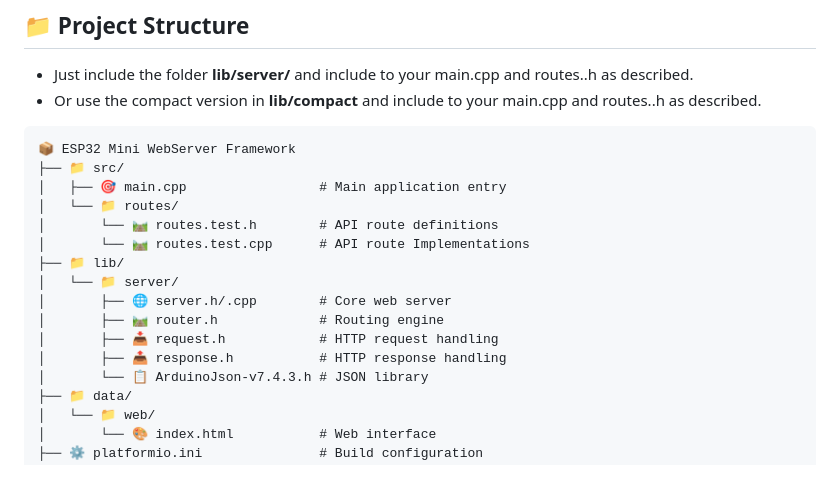
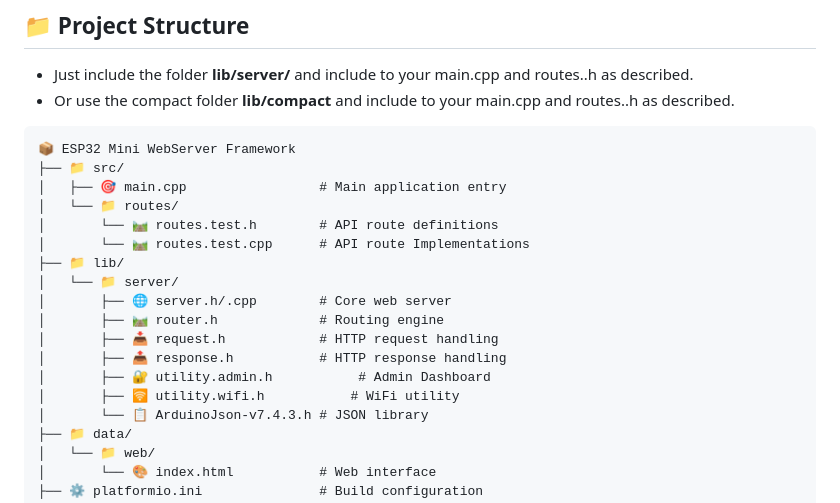
Before and after one commit to LemurDaniel/ESP32__MiniWebServer-Framework, a Markdown page: README.md, the part around the change. GitHub-like rendering; blank space fills up the shorter version.

Commit message:
Aktualisieren von README.md

````diff
--- a/README.md
+++ b/README.md
@@ -22,7 +22,7 @@ This framework is a personal Project providing a MiniWebserver with dynamically
 ## 📁 Project Structure
 
 - Just include the folder **lib/server/** and include to your main.cpp and routes.<name>.h as described.
-- Or use the compact version in **lib/compact**  and include to your main.cpp and routes.<name>.h as described.
+- Or use the compact folder **lib/compact**  and include to your main.cpp and routes.<name>.h as described.
 
 ```
 📦 ESP32 Mini WebServer Framework
@@ -37,6 +37,8 @@ This framework is a personal Project providing a MiniWebserver with dynamically
 │       ├── 🛤️ router.h             # Routing engine
 │       ├── 📥 request.h            # HTTP request handling
 │       ├── 📤 response.h           # HTTP response handling
+│       ├── 🔐 utility.admin.h           # Admin Dashboard
+│       ├── 🛜 utility.wifi.h           # WiFi utility
 │       └── 📋 ArduinoJson-v7.4.3.h # JSON library
 ├── 📁 data/
 │   └── 📁 web/
````
